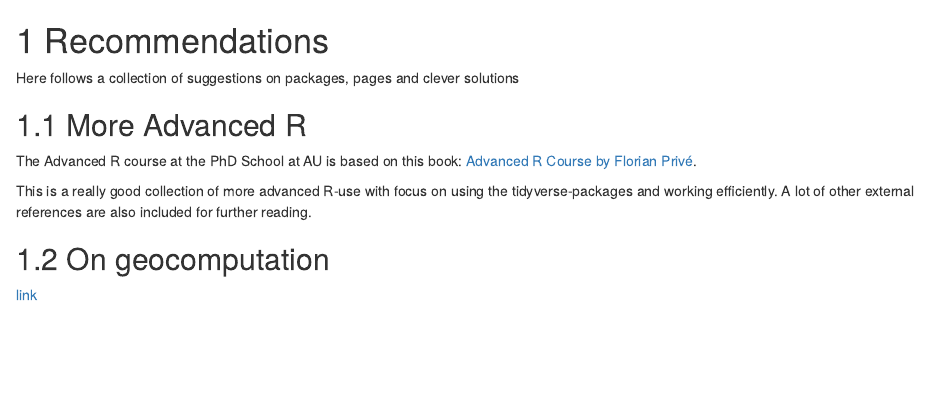
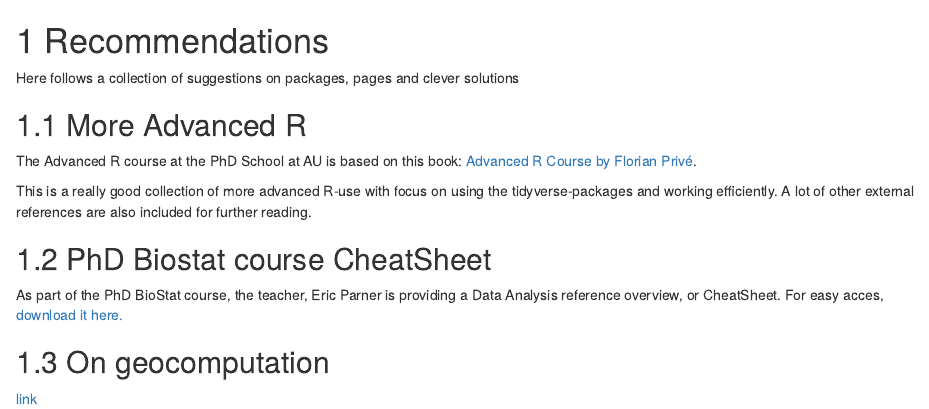
Before and after one commit to agdamsbo/neuRo-group, an R Markdown document (03-recommendations.Rmd): the page in a window 1100 px wide, from its top. Rendered offline with R 4.5, knitr and Pandoc, with nearby package versions; drawn as R Markdown's standard HTML page in place of the format the file asks for.

Commit message:
new build

```diff
--- a/03-recommendations.Rmd
+++ b/03-recommendations.Rmd
@@ -8,6 +8,12 @@ The Advanced R course at the PhD School at AU is based on this book: [Advanced R
 
 This is a really good collection of more advanced R-use with focus on using the tidyverse-packages and working efficiently. A lot of other external references are also included for further reading.
 
+
+## PhD Biostat course CheatSheet
+
+As part of the PhD BioStat course, the teacher, Eric Parner is providing a Data Analysis reference overview, or CheatSheet. For easy acces, [download it here.](https://github.com/agdamsbo/neuRo-group/raw/main/resources/overview_biostat.PDF)
+
+
 ## On geocomputation
 
 [link](https://geocompr.robinlovelace.net/)
```
Also changed, not shown: docs/reference-keys.txt, docs/search_index.json, 6 other files.
